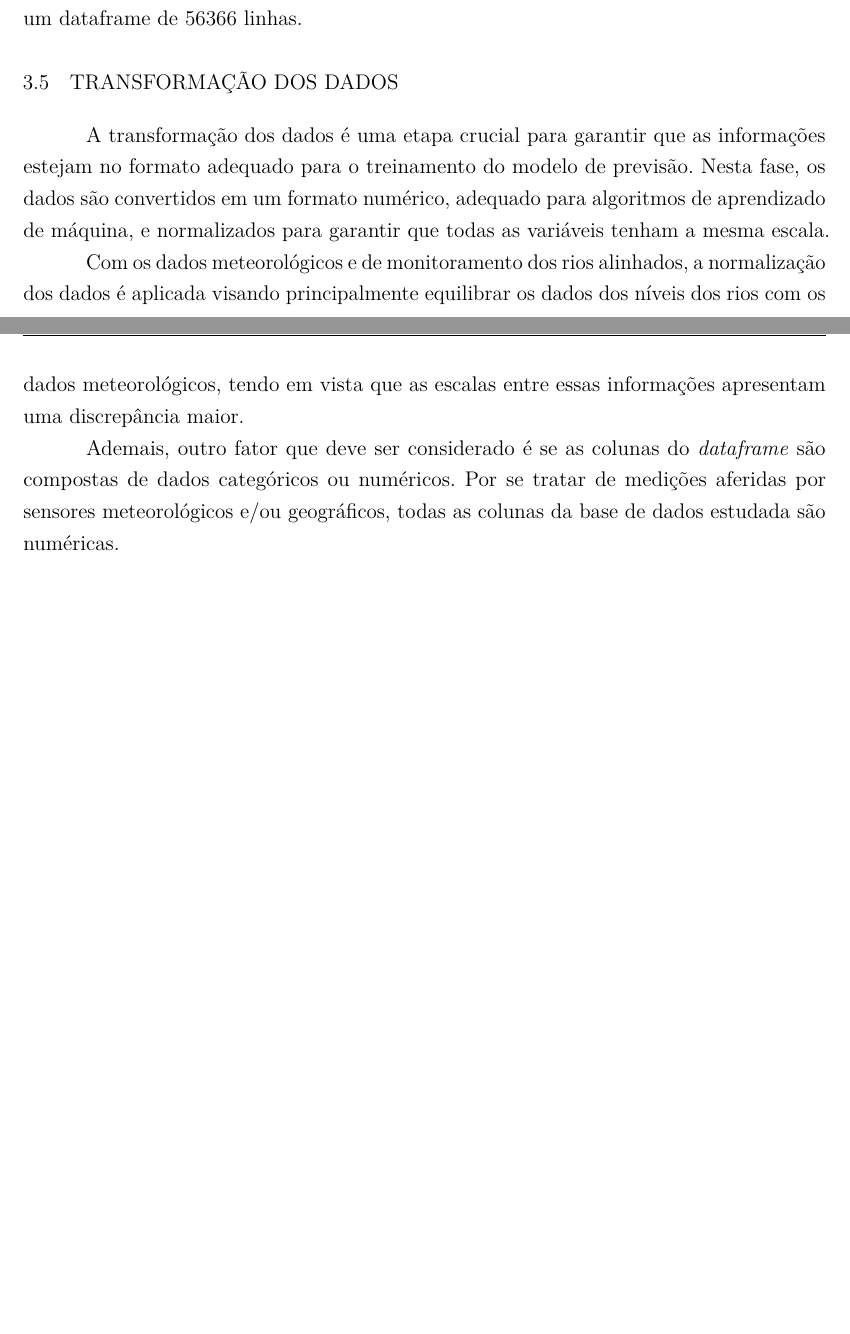
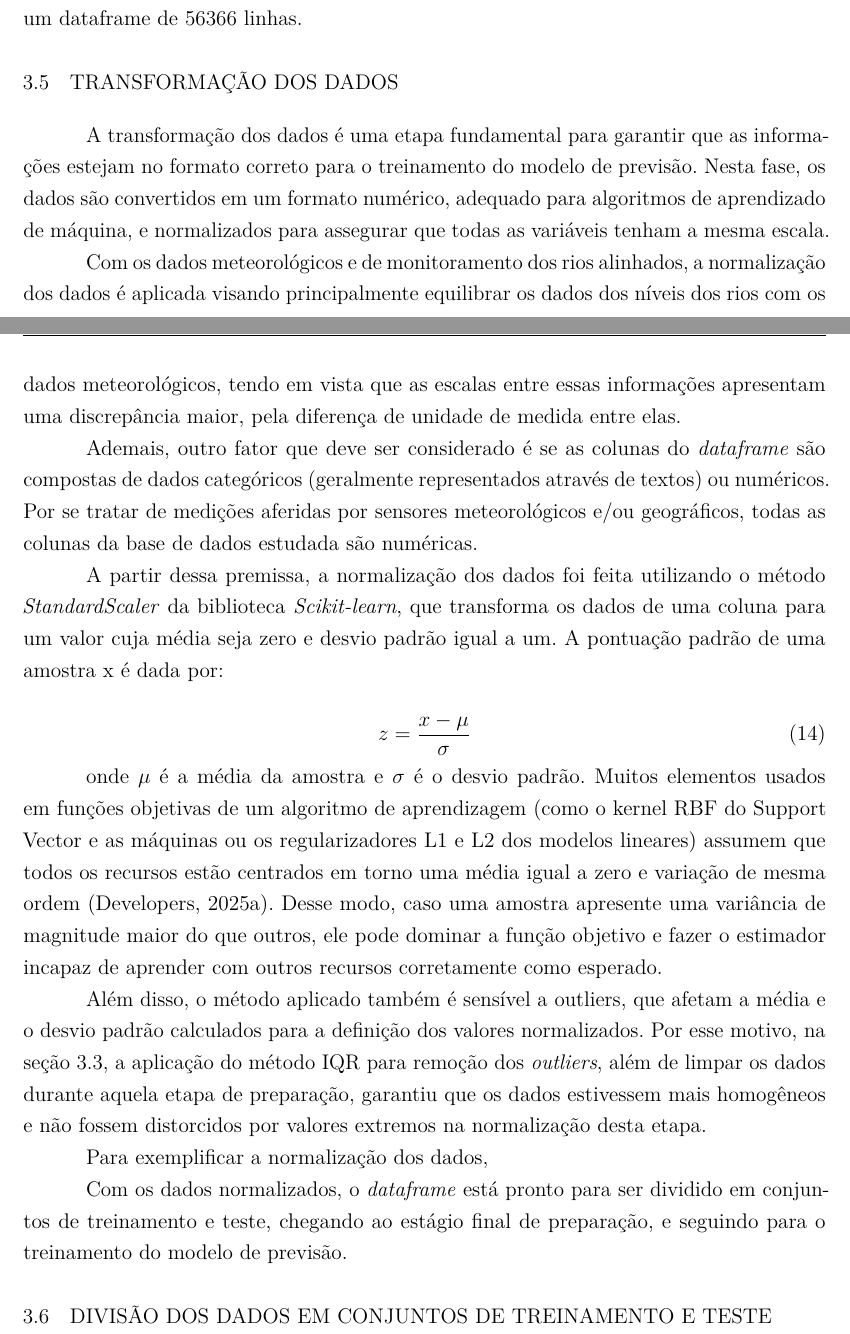
Before and after one commit to craudinmoreira/TCC-Latex-Claudio-Moreira, a LaTeX thesis (main.tex, which reads capitulos/cap_3.tex): two parts of pages 39 and 40 of 45, joined at a grey line, cut so that both start at the same text, the shorter picture padded with empty space. Compiled offline with pdfLaTeX.

Commit message:
content_update_2025_06_16

```diff
--- a/capitulos/cap_3.tex
+++ b/capitulos/cap_3.tex
@@ -203,8 +204,24 @@ Quanto a base de dados meteorológicos, o site do INMET disponibiliza dados desd
 
 \section{Transformação dos dados}
 
-A transformação dos dados é uma etapa crucial para garantir que as informações estejam no formato adequado para o treinamento do modelo de previsão. Nesta fase, os dados são convertidos em um formato numérico, adequado para algoritmos de aprendizado de máquina, e normalizados para garantir que todas as variáveis tenham a mesma escala.
+A transformação dos dados é uma etapa fundamental para garantir que as informações estejam no formato correto para o treinamento do modelo de previsão. Nesta fase, os dados são convertidos em um formato numérico, adequado para algoritmos de aprendizado de máquina, e normalizados para assegurar que todas as variáveis tenham a mesma escala.
 
-Com os dados meteorológicos e de monitoramento dos rios alinhados, a normalização dos dados é aplicada visando principalmente equilibrar os dados dos níveis dos rios com os dados meteorológicos, tendo em vista que as escalas entre essas informações apresentam uma discrepância maior.
+Com os dados meteorológicos e de monitoramento dos rios alinhados, a normalização dos dados é aplicada visando principalmente equilibrar os dados dos níveis dos rios com os dados meteorológicos, tendo em vista que as escalas entre essas informações apresentam uma discrepância maior, pela diferença de unidade de medida entre elas.
 
-Ademais, outro fator que deve ser considerado é se as colunas do \textit{dataframe} são compostas de dados categóricos ou numéricos. Por se tratar de medições aferidas por sensores meteorológicos e/ou geográficos, todas as colunas da base de dados estudada são numéricas.
+Ademais, outro fator que deve ser considerado é se as colunas do \textit{dataframe} são compostas de dados categóricos (geralmente representados através de textos) ou numéricos. Por se tratar de medições aferidas por sensores meteorológicos e/ou geográficos, todas as colunas da base de dados estudada são numéricas.
+
+A partir dessa premissa, a normalização dos dados foi feita utilizando o método \textit{StandardScaler} da biblioteca \textit{Scikit-learn}, que transforma os dados de uma coluna para um valor cuja média seja zero e desvio padrão igual a um. A pontuação padrão de uma amostra x é dada por:
+
+\begin{equation}
+z = \frac{x - \mu}{\sigma}
+\end{equation}
+
+onde \( \mu \) é a média da amostra e \( \sigma \) é o desvio padrão. Muitos elementos usados em funções objetivas de um algoritmo de aprendizagem (como o kernel RBF do Support Vector e as máquinas ou os regularizadores L1 e L2 dos modelos lineares) assumem que todos os recursos estão centrados em torno uma média igual a zero e variação de mesma ordem \cite{scikit_learn_standardscaler}. Desse modo, caso uma amostra apresente uma variância de magnitude maior do que outros, ele pode dominar a função objetivo e fazer o estimador incapaz de aprender com outros recursos corretamente como esperado.
+
+Além disso, o método aplicado também é sensível a outliers, que afetam a média e o desvio padrão calculados para a definição dos valores normalizados. Por esse motivo, na seção \ref{sec:limpeza_dos_dados}, a aplicação do método IQR para remoção dos \textit{outliers}, além de limpar os dados durante aquela etapa de preparação, garantiu que os dados estivessem mais homogêneos e não fossem distorcidos por valores extremos na normalização desta etapa.
+
+Para exemplificar a normalização dos dados,
+
+Com os dados normalizados, o \textit{dataframe} está pronto para ser dividido em conjuntos de treinamento e teste, chegando ao estágio final de preparação, e seguindo para o treinamento do modelo de previsão.
+
+\section{Divisão dos dados em conjuntos de treinamento e teste}
```
Also changed, not shown: capitulos/cap_2.tex (+3 -27 lines), pos_textual/referencias.bib (+9 -0 lines), main.bbl, main.pdf, capitulos/cap_3.tex (1 more changed lines), 12 other files.
